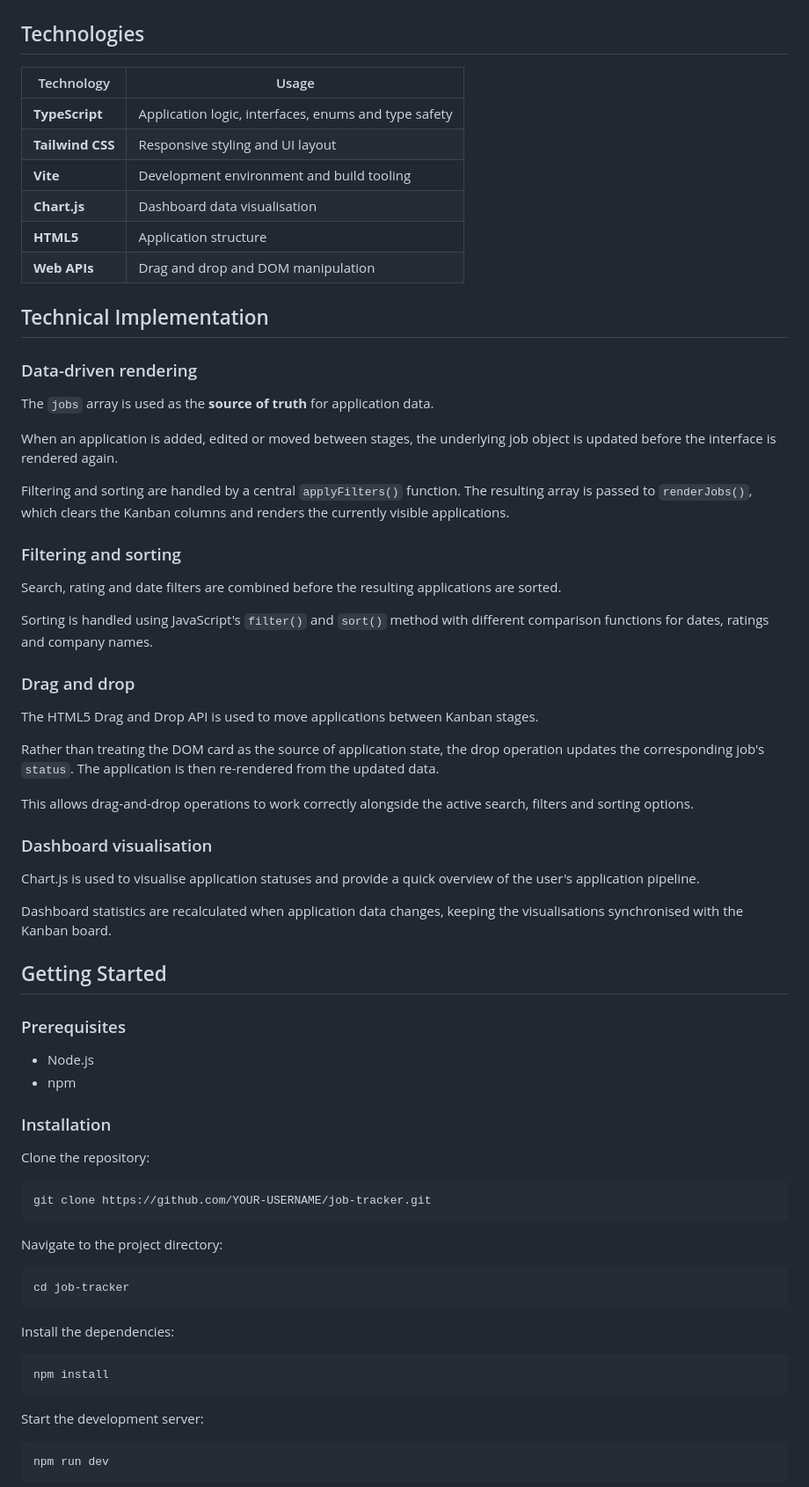
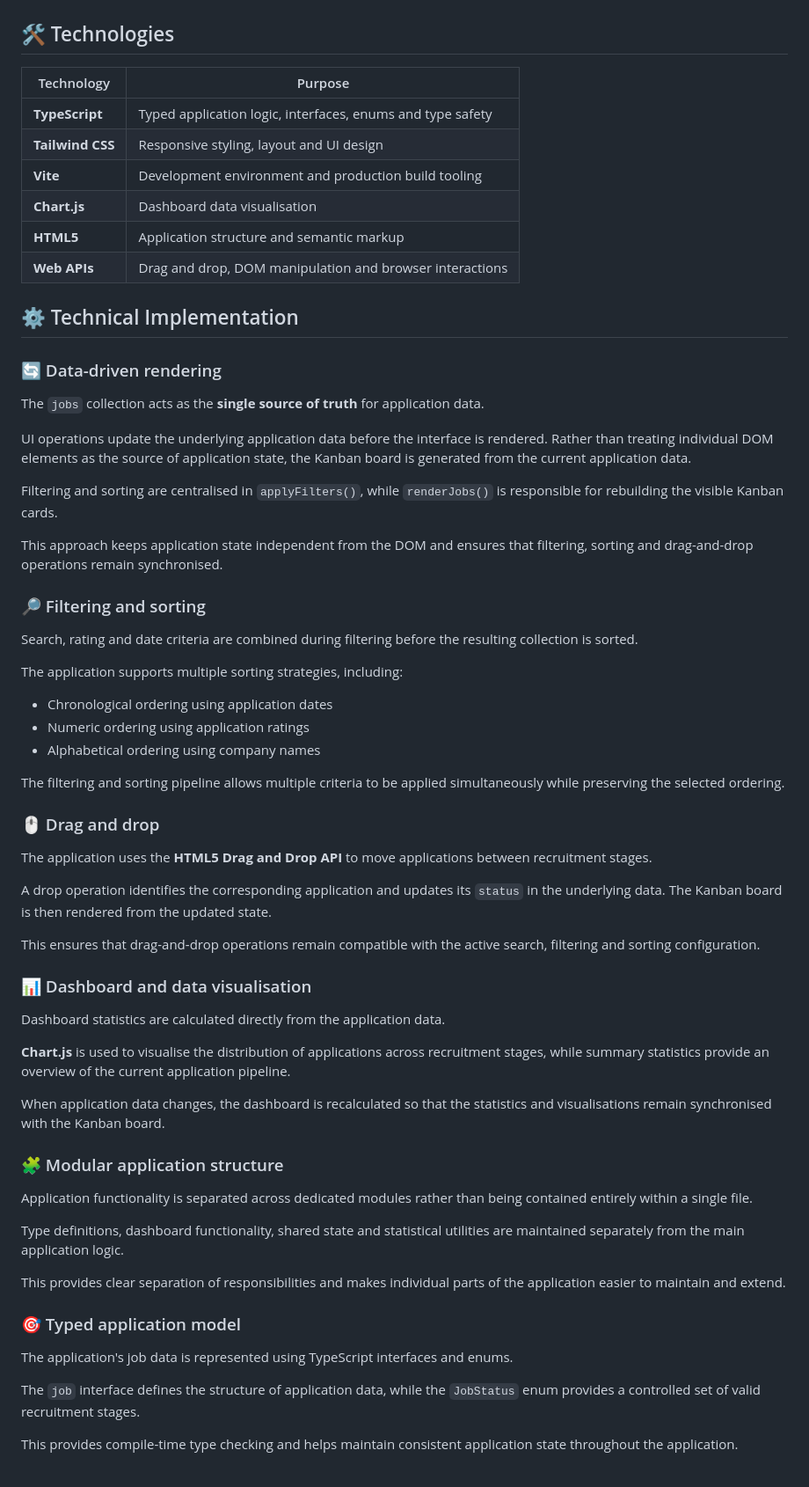
Before and after one commit to Usman-Iqbal-5/TypeScript-Job-Tracker, a Markdown page: README.md, the part around one of its changes. Shown at 88% size. Rendered like a GitHub page.

````diff
--- a/README.md
+++ b/README.md
@@ -53,77 +49,70 @@ The project was built to practise and demonstrate practical frontend development
 
 ![Job Details](screenshots/job-details.png)
 
-## Technologies
+## 🛠️ Technologies
 
-| Technology | Usage |
+| Technology | Purpose |
 |---|---|
-| **TypeScript** | Application logic, interfaces, enums and type safety |
-| **Tailwind CSS** | Responsive styling and UI layout |
-| **Vite** | Development environment and build tooling |
+| **TypeScript** | Typed application logic, interfaces, enums and type safety |
+| **Tailwind CSS** | Responsive styling, layout and UI design |
+| **Vite** | Development environment and production build tooling |
 | **Chart.js** | Dashboard data visualisation |
-| **HTML5** | Application structure |
-| **Web APIs** | Drag and drop and DOM manipulation |
+| **HTML5** | Application structure and semantic markup |
+| **Web APIs** | Drag and drop, DOM manipulation and browser interactions |
 
-## Technical Implementation
+## ⚙️ Technical Implementation
 
-### Data-driven rendering
+### 🔄 Data-driven rendering
 
-The `jobs` array is used as the **source of truth** for application data.
+The `jobs` collection acts as the **single source of truth** for application data.
 
-When an application is added, edited or moved between stages, the underlying job object is updated before the interface is rendered again.
+UI operations update the underlying application data before the interface is rendered. Rather than treating individual DOM elements as the source of application state, the Kanban board is generated from the current application data.
 
-Filtering and sorting are handled by a central `applyFilters()` function. The resulting array is passed to `renderJobs()`, which clears the Kanban columns and renders the currently visible applications.
+Filtering and sorting are centralised in `applyFilters()`, while `renderJobs()` is responsible for rebuilding the visible Kanban cards.
 
-### Filtering and sorting
+This approach keeps application state independent from the DOM and ensures that filtering, sorting and drag-and-drop operations remain synchronised.
 
-Search, rating and date filters are combined before the resulting applications are sorted.
+### 🔎 Filtering and sorting
 
-Sorting is handled using JavaScript's `filter()` and `sort()`  method with different comparison functions for dates, ratings and company names.
+Search, rating and date criteria are combined during filtering before the resulting collection is sorted.
 
-### Drag and drop
+The application supports multiple sorting strategies, including:
 
-The HTML5 Drag and Drop API is used to move applications between Kanban stages.
+- Chronological ordering using application dates
+- Numeric ordering using application ratings
+- Alphabetical ordering using company names
 
-Rather than treating the DOM card as the source of application state, the drop operation updates the corresponding job's `status`. The application is then re-rendered from the updated data.
+The filtering and sorting pipeline allows multiple criteria to be applied simultaneously while preserving the selected ordering.
 
-This allows drag-and-drop operations to work correctly alongside the active search, filters and sorting options.
+### 🖱️ Drag and drop
 
-### Dashboard visualisation
+The application uses the **HTML5 Drag and Drop API** to move applications between recruitment stages.
 
-Chart.js is used to visualise application statuses and provide a quick overview of the user's application pipeline.
+A drop operation identifies the corresponding application and updates its `status` in the underlying data. The Kanban board is then rendered from the updated state.
 
-Dashboard statistics are recalculated when application data changes, keeping the visualisations synchronised with the Kanban board.
+This ensures that drag-and-drop operations remain compatible with the active search, filtering and sorting configuration.
 
-## Getting Started
+### 📊 Dashboard and data visualisation
 
-### Prerequisites
+Dashboard statistics are calculated directly from the application data.
 
-- Node.js
-- npm
+**Chart.js** is used to visualise the distribution of applications across recruitment stages, while summary statistics provide an overview of the current application pipeline.
 
-### Installation
+When application data changes, the dashboard is recalculated so that the statistics and visualisations remain synchronised with the Kanban board.
 
-Clone the repository:
+### 🧩 Modular application structure
 
-```bash
-git clone https://github.com/YOUR-USERNAME/job-tracker.git
-```
+Application functionality is separated across dedicated modules rather than being contained entirely within a single file.
 
-Navigate to the project directory:
+Type definitions, dashboard functionality, shared state and statistical utilities are maintained separately from the main application logic.
 
-```bash
-cd job-tracker
-```
+This provides clear separation of responsibilities and makes individual parts of the application easier to maintain and extend.
 
-Install the dependencies:
+### 🎯 Typed application model
 
-```bash
-npm install
-```
+The application's job data is represented using TypeScript interfaces and enums.
 
-Start the development server:
+The `job` interface defines the structure of application data, while the `JobStatus` enum provides a controlled set of valid recruitment stages.
 
-```bash
-npm run dev
-```
+This provides compile-time type checking and helps maintain consistent application state throughout the application.
 
````
Also changed, not shown: other parts of README.md (+90 -62 lines).
